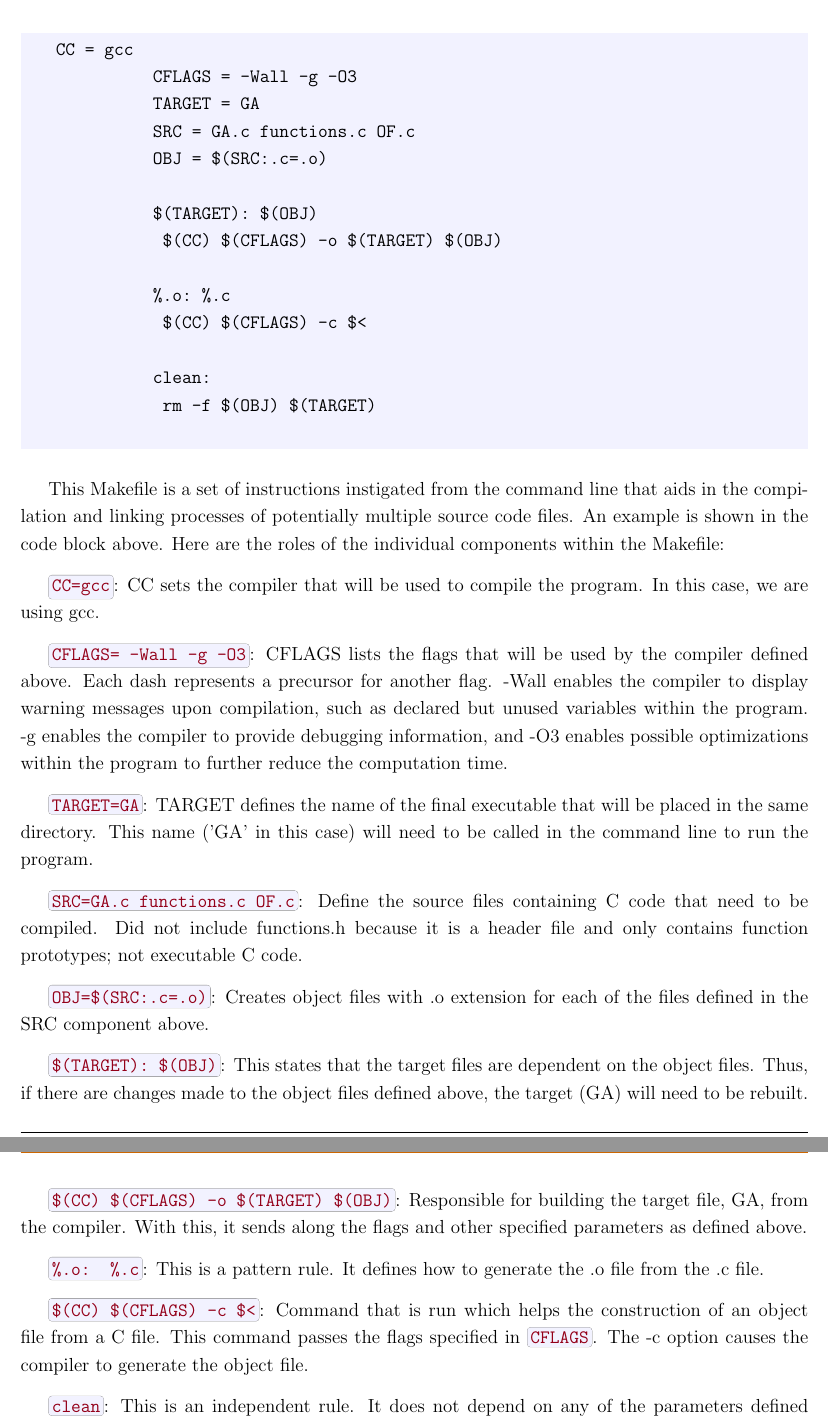
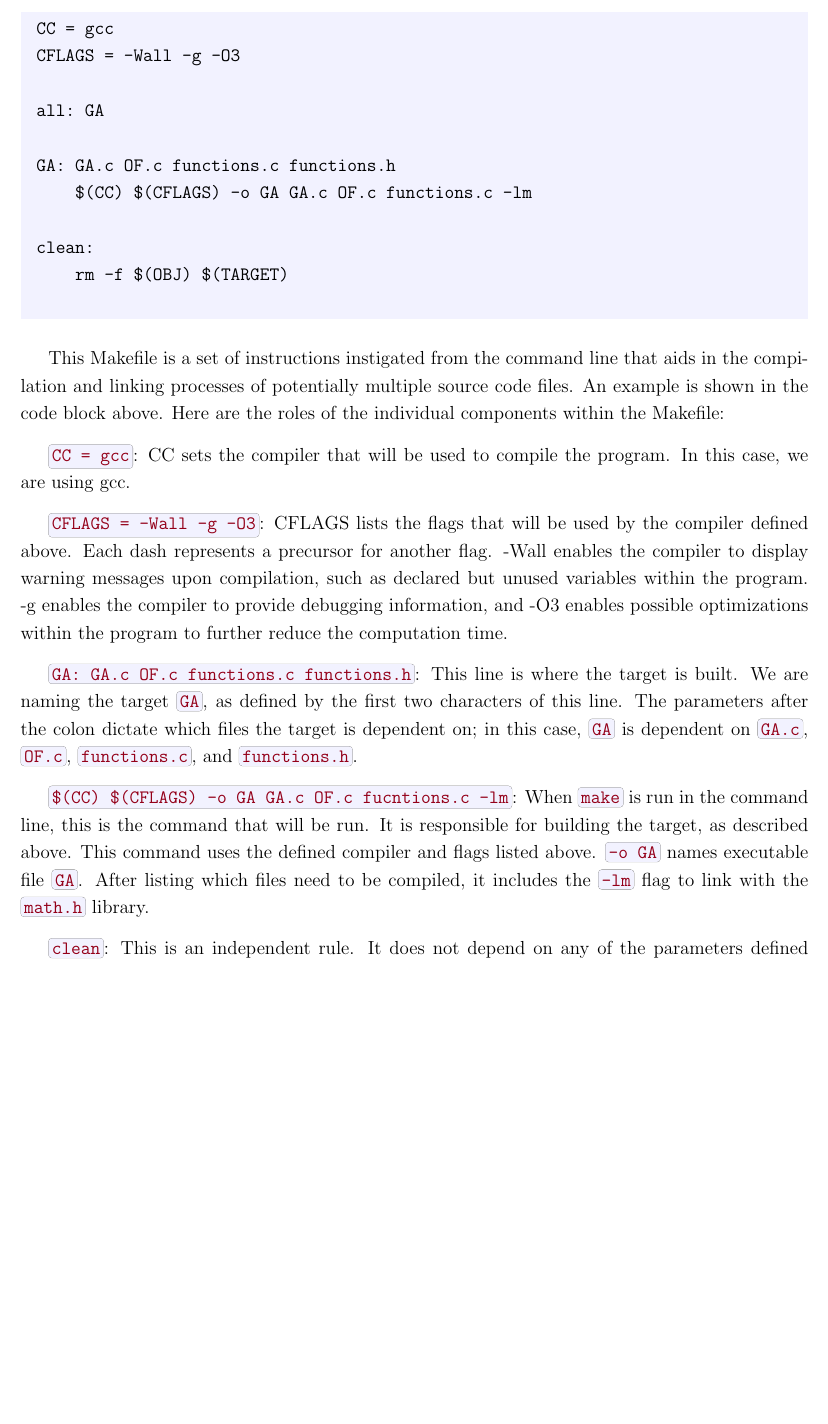
Before and after one commit to andrewderango/Genetic-Optimizer, a LaTeX document (README.tex): two parts of pages 3 and 4 of 5 before the commit and part of page 3 of 5 after it, the two joined at a grey line, cut so that both start at the same text, the shorter picture padded with empty space. Compiled offline with pdfLaTeX.

Commit message:
Update README.tex

```diff
--- a/README.tex
+++ b/README.tex
@@ -294,42 +294,29 @@
 
  	\begin{mdframed}[style=myboxstyleTerminal1]
 		\begin{verbatim}
-		CC = gcc
-            CFLAGS = -Wall -g -O3
-            TARGET = GA
-            SRC = GA.c functions.c OF.c
-            OBJ = $(SRC:.c=.o)
 
-            $(TARGET): $(OBJ)
-            	$(CC) $(CFLAGS) -o $(TARGET) $(OBJ)
+CC = gcc
+CFLAGS = -Wall -g -O3
 
-            %.o: %.c
-            	$(CC) $(CFLAGS) -c $<
+all: GA
 
-            clean:
-            	rm -f $(OBJ) $(TARGET)
+GA: GA.c OF.c functions.c functions.h
+    $(CC) $(CFLAGS) -o GA GA.c OF.c functions.c -lm
+
+clean:
+    rm -f $(OBJ) $(TARGET)
 		\end{verbatim}
 	\end{mdframed}
 
 This Makefile is a set of instructions instigated from the command line that aids in the compilation and linking processes of potentially multiple source code files. An example is shown in the code block above. Here are the roles of the individual components within the Makefile:
 
-\codebox{CC=gcc}: CC sets the compiler that will be used to compile the program. In this case, we are using gcc.
+\codebox{CC = gcc}: CC sets the compiler that will be used to compile the program. In this case, we are using gcc.
 
-\codebox{CFLAGS= -Wall -g -O3}: CFLAGS lists the flags that will be used by the compiler defined above. Each dash represents a precursor for another flag.  -Wall enables the compiler to display warning messages upon compilation, such as declared but unused variables within the program. -g enables the compiler to provide debugging information, and -O3 enables possible optimizations within the program to further reduce the computation time.
+\codebox{CFLAGS = -Wall -g -O3}: CFLAGS lists the flags that will be used by the compiler defined above. Each dash represents a precursor for another flag.  -Wall enables the compiler to display warning messages upon compilation, such as declared but unused variables within the program. -g enables the compiler to provide debugging information, and -O3 enables possible optimizations within the program to further reduce the computation time.
 
-\codebox{TARGET=GA}: TARGET defines the name of the final executable that will be placed in the same directory. This name ('GA' in this case) will need to be called in the command line to run the program.
+\codebox{GA: GA.c OF.c functions.c functions.h}: This line is where the target is built. We are naming the target \codebox{GA}, as defined by the first two characters of this line. The parameters after the colon dictate which files the target is dependent on; in this case, \codebox{GA} is dependent on \codebox{GA.c}, \codebox{OF.c}, \codebox{functions.c}, and \codebox{functions.h}.
 
-\codebox{SRC=GA.c functions.c OF.c}: Define the source files containing C code that need to be compiled. Did not include functions.h because it is a header file and only contains function prototypes; not executable C code.
-
-\codebox{OBJ=\$(SRC:.c=.o)}: Creates object files with .o extension for each of the files defined in the SRC component above.
-
-\codebox{\$(TARGET): \$(OBJ)}: This states that the target files are dependent on the object files. Thus, if there are changes made to the object files defined above, the target (GA) will need to be rebuilt.
-
-\codebox{\$(CC) \$(CFLAGS) -o \$(TARGET) \$(OBJ)}: Responsible for building the target file, GA, from the compiler. With this, it sends along the flags and other specified parameters as defined above.
-
-\codebox{\%.o: \%.c}: This is a pattern rule. It defines how to generate the .o file from the .c file.
-
-\codebox{\$(CC) \$(CFLAGS) -c \$<}: Command that is run which helps the construction of an object file from a C file. This command passes the flags specified in \codebox{CFLAGS}. The -c option causes the compiler to generate the object file.
+\codebox{\$(CC) \$(CFLAGS) -o GA GA.c OF.c fucntions.c -lm}: When \codebox{make} is run in the command line, this is the command that will be run. It is responsible for building the target, as described above. This command uses the defined compiler and flags listed above. \codebox{-o GA} names executable file \codebox{GA}. After listing which files need to be compiled, it includes the \codebox{-lm} flag to link with the \codebox{math.h} library.
 
 \codebox{clean}: This is an independent rule. It does not depend on any of the parameters defined above.
 
```
